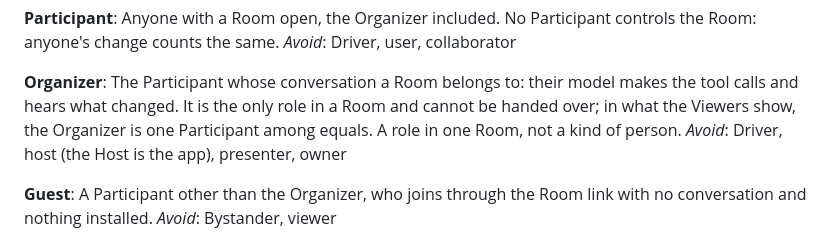
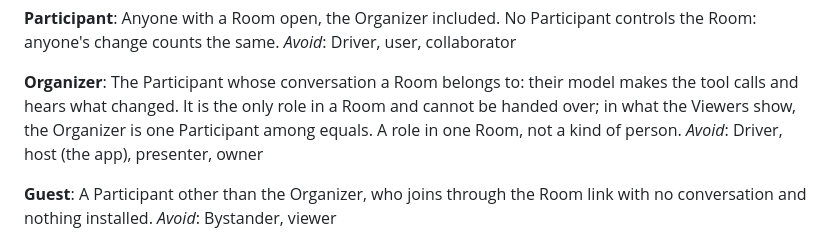
Before and after one commit to aidenlab/geenee, a Markdown page: GLOSSARY.md, the part around the change. Drawn GitHub-style.

```diff
--- a/GLOSSARY.md
+++ b/GLOSSARY.md
@@ -42,7 +42,7 @@ _Avoid_: Driver, user, collaborator
 
 **Organizer**:
 The Participant whose conversation a Room belongs to: their model makes the tool calls and hears what changed. It is the only role in a Room and cannot be handed over; in what the Viewers show, the Organizer is one Participant among equals. A role in one Room, not a kind of person.
-_Avoid_: Driver, host (the Host is the app), presenter, owner
+_Avoid_: Driver, host (the app), presenter, owner
 
 **Guest**:
 A Participant other than the Organizer, who joins through the Room link with no conversation and nothing installed.
```
Also changed, not shown: docs/reviewing-pages.md (+1 -1 lines).
